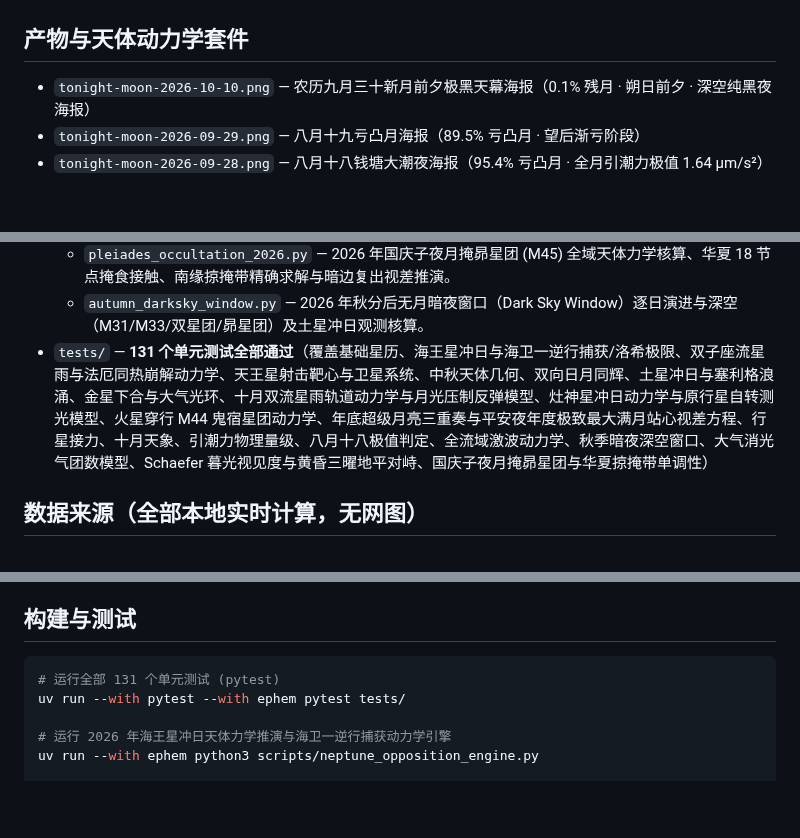
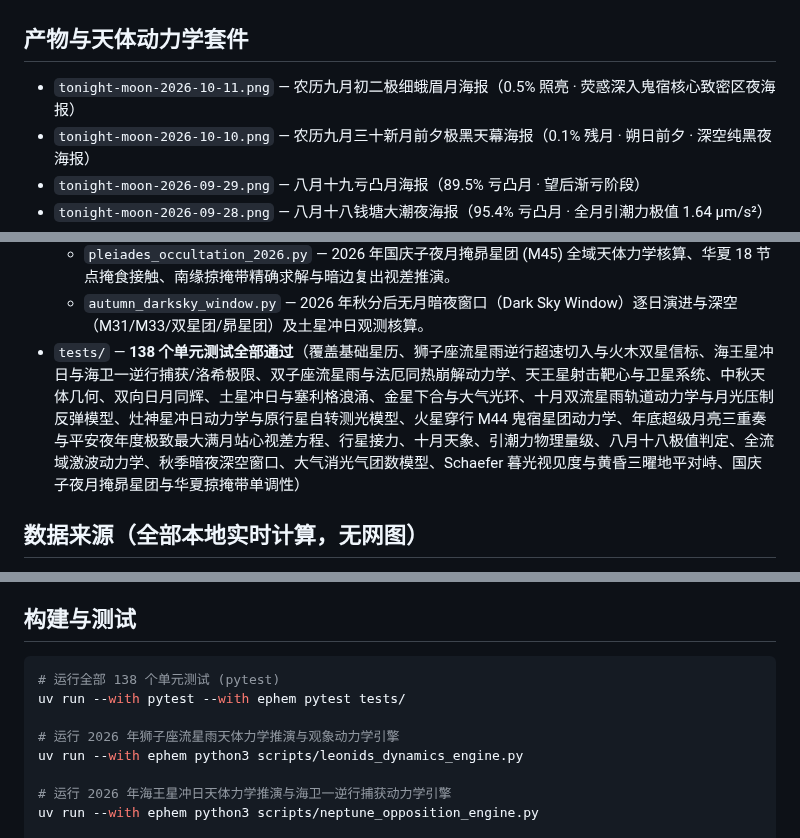
Before and after one commit to Hoshi0919/tonight-sky, a Markdown page: README.md, 3 parts joined by grey strips. GitHub-like rendering; blank space fills up the shorter version.

Commit message:
feat: render 2026-10-11 crescent moon poster and add Leonids dynamics engine (138 tests pass)

````diff
--- a/README.md
+++ b/README.md
@@ -19,6 +19,7 @@
 
 ## 产物与天体动力学套件
 
+- `tonight-moon-2026-10-11.png` — 农历九月初二极细蛾眉月海报（0.5% 照亮 · 荧惑深入鬼宿核心致密区夜海报）
 - `tonight-moon-2026-10-10.png` — 农历九月三十新月前夕极黑天幕海报（0.1% 残月 · 朔日前夕 · 深空纯黑夜海报）
 - `tonight-moon-2026-09-29.png` — 八月十九亏凸月海报（89.5% 亏凸月 · 望后渐亏阶段）
 - `tonight-moon-2026-09-28.png` — 八月十八钱塘大潮夜海报（95.4% 亏凸月 · 全月引潮力极值 1.64 μm/s²）
@@ -51,7 +53,7 @@
   - `october_2026_guide.py` — 2026 年十月黄道与深空天象全景推演。
   - `pleiades_occultation_2026.py` — 2026 年国庆子夜月掩昴星团 (M45) 全域天体力学核算、华夏 18 节点掩食接触、南缘掠掩带精确求解与暗边复出视差推演。
   - `autumn_darksky_window.py` — 2026 年秋分后无月暗夜窗口（Dark Sky Window）逐日演进与深空（M31/M33/双星团/昴星团）及土星冲日观测核算。
-- `tests/` — **131 个单元测试全部通过**（覆盖基础星历、海王星冲日与海卫一逆行捕获/洛希极限、双子座流星雨与法厄同热崩解动力学、天王星射击靶心与卫星系统、中秋天体几何、双向日月同辉、土星冲日与塞利格浪涌、金星下合与大气光环、十月双流星雨轨道动力学与月光压制反弹模型、灶神星冲日动力学与原行星自转测光模型、火星穿行 M44 鬼宿星团动力学、年底超级月亮三重奏与平安夜年度极致最大满月站心视差方程、行星接力、十月天象、引潮力物理量级、八月十八极值判定、全流域激波动力学、秋季暗夜深空窗口、大气消光气团数模型、Schaefer 暮光视见度与黄昏三曜地平对峙、国庆子夜月掩昴星团与华夏掠掩带单调性）
+- `tests/` — **138 个单元测试全部通过**（覆盖基础星历、狮子座流星雨逆行超速切入与火木双星信标、海王星冲日与海卫一逆行捕获/洛希极限、双子座流星雨与法厄同热崩解动力学、天王星射击靶心与卫星系统、中秋天体几何、双向日月同辉、土星冲日与塞利格浪涌、金星下合与大气光环、十月双流星雨轨道动力学与月光压制反弹模型、灶神星冲日动力学与原行星自转测光模型、火星穿行 M44 鬼宿星团动力学、年底超级月亮三重奏与平安夜年度极致最大满月站心视差方程、行星接力、十月天象、引潮力物理量级、八月十八极值判定、全流域激波动力学、秋季暗夜深空窗口、大气消光气团数模型、Schaefer 暮光视见度与黄昏三曜地平对峙、国庆子夜月掩昴星团与华夏掠掩带单调性）
 
 ## 数据来源（全部本地实时计算，无网图）
 
@@ -65,8 +67,11 @@
 ## 构建与测试
 
 ```bash
-# 运行全部 131 个单元测试 (pytest)
+# 运行全部 138 个单元测试 (pytest)
 uv run --with pytest --with ephem pytest tests/
+
+# 运行 2026 年狮子座流星雨天体力学推演与观象动力学引擎
+uv run --with ephem python3 scripts/leonids_dynamics_engine.py
 
 # 运行 2026 年海王星冲日天体力学推演与海卫一逆行捕获动力学引擎
 uv run --with ephem python3 scripts/neptune_opposition_engine.py
````
Also changed, not shown: other parts of README.md (+1 -0 lines), tonight-moon-2026-10-11.png (added), 4 other files.
